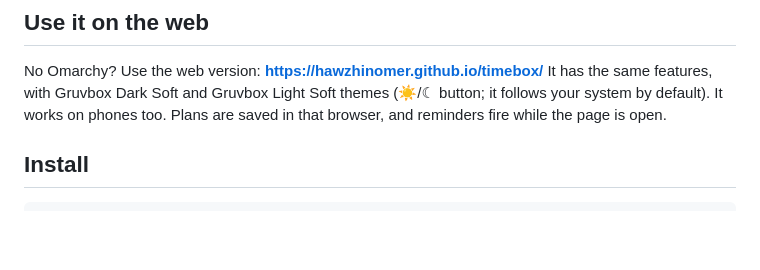
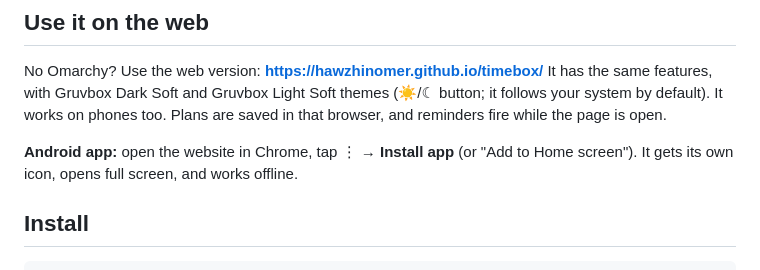
Before and after one commit to HawzhinOmer/omarchy-timebox, a Markdown page: README.md, the part around the change. Drawn GitHub-style; blank space fills up the shorter version.

Commit message:
Web: installable Android app (PWA) with offline support
Adds a web app manifest, icons, and a service worker that keeps the
planner working offline; reminders go through the service worker so
they show on Android.

Co-Authored-By: Claude Opus 5.5 <noreply@anthropic.com>

```diff
--- a/README.md
+++ b/README.md
@@ -28,6 +28,9 @@ No Omarchy? Use the web version: **https://hawzhinomer.github.io/timebox/**
 It has the same features, with Gruvbox Dark Soft and Gruvbox Light Soft themes (☀/☾ button;
 it follows your system by default). It works on phones too. Plans are saved in that browser,
 and reminders fire while the page is open.
+
+**Android app:** open the website in Chrome, tap ⋮ → **Install app** (or "Add to Home screen").
+It gets its own icon, opens full screen, and works offline.
 
 ## Install
 
```
